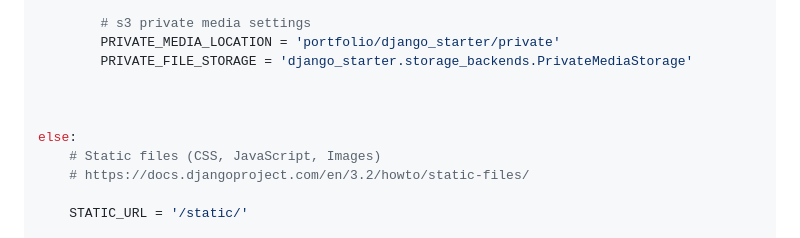
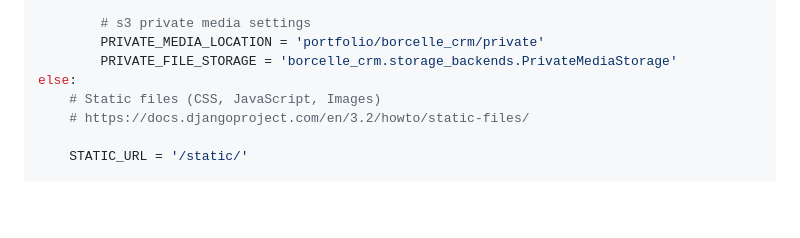
Before and after one commit to arpansahu/school_chale_hum, a Markdown page: README.md, the part around one of its changes. GitHub-like rendering; blank space fills up the shorter version.

```diff
--- a/README.md
+++ b/README.md
@@ -235,10 +224,7 @@ if not DEBUG:
 
         # s3 private media settings
-        PRIVATE_MEDIA_LOCATION = 'portfolio/django_starter/private'
-        PRIVATE_FILE_STORAGE = 'django_starter.storage_backends.PrivateMediaStorage'
-
-
-
+        PRIVATE_MEDIA_LOCATION = 'portfolio/borcelle_crm/private'
+        PRIVATE_FILE_STORAGE = 'borcelle_crm.storage_backends.PrivateMediaStorage'
 else:
     # Static files (CSS, JavaScript, Images)
     # https://docs.djangoproject.com/en/3.2/howto/static-files/
```
Also changed, not shown: other parts of README.md (+17 -28 lines).
